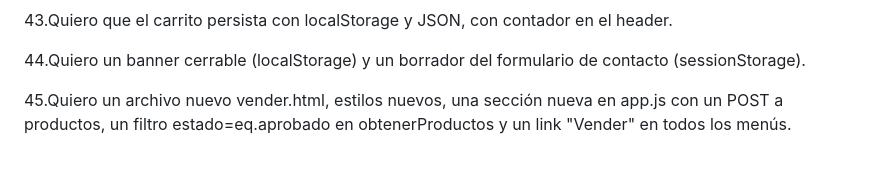
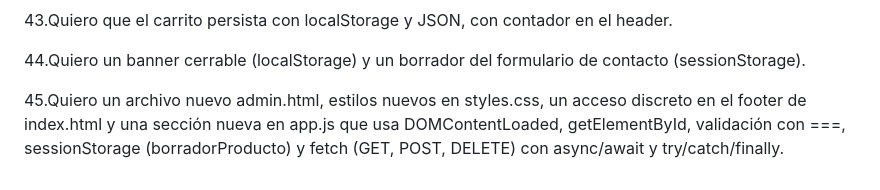
Before and after one commit to maxifasce2018-svg/app-web-cliente-Maximiliano-Fascetta, a Markdown page: Prediccion.md, the part around the change. Rendered like a GitHub page.

Commit message:
Update Prediccion.md to include new admin.html file, updated styles, and enhancements in app.js for product management with sessionStorage and fetch API.

```diff
--- a/Prediccion.md
+++ b/Prediccion.md
@@ -88,4 +88,4 @@ cetral y footer, sobre una tienda de cartas.
 
 44.Quiero un banner cerrable (localStorage) y un borrador del formulario de contacto (sessionStorage).
 
-45.Quiero un archivo nuevo vender.html, estilos nuevos, una sección nueva en app.js con un POST a productos, un filtro estado=eq.aprobado en obtenerProductos y un link "Vender" en todos los menús.
+45.Quiero un archivo nuevo admin.html, estilos nuevos en styles.css, un acceso discreto en el footer de index.html y una sección nueva en app.js que usa DOMContentLoaded, getElementById, validación con ===, sessionStorage (borradorProducto) y fetch (GET, POST, DELETE) con async/await y try/catch/finally.
```
